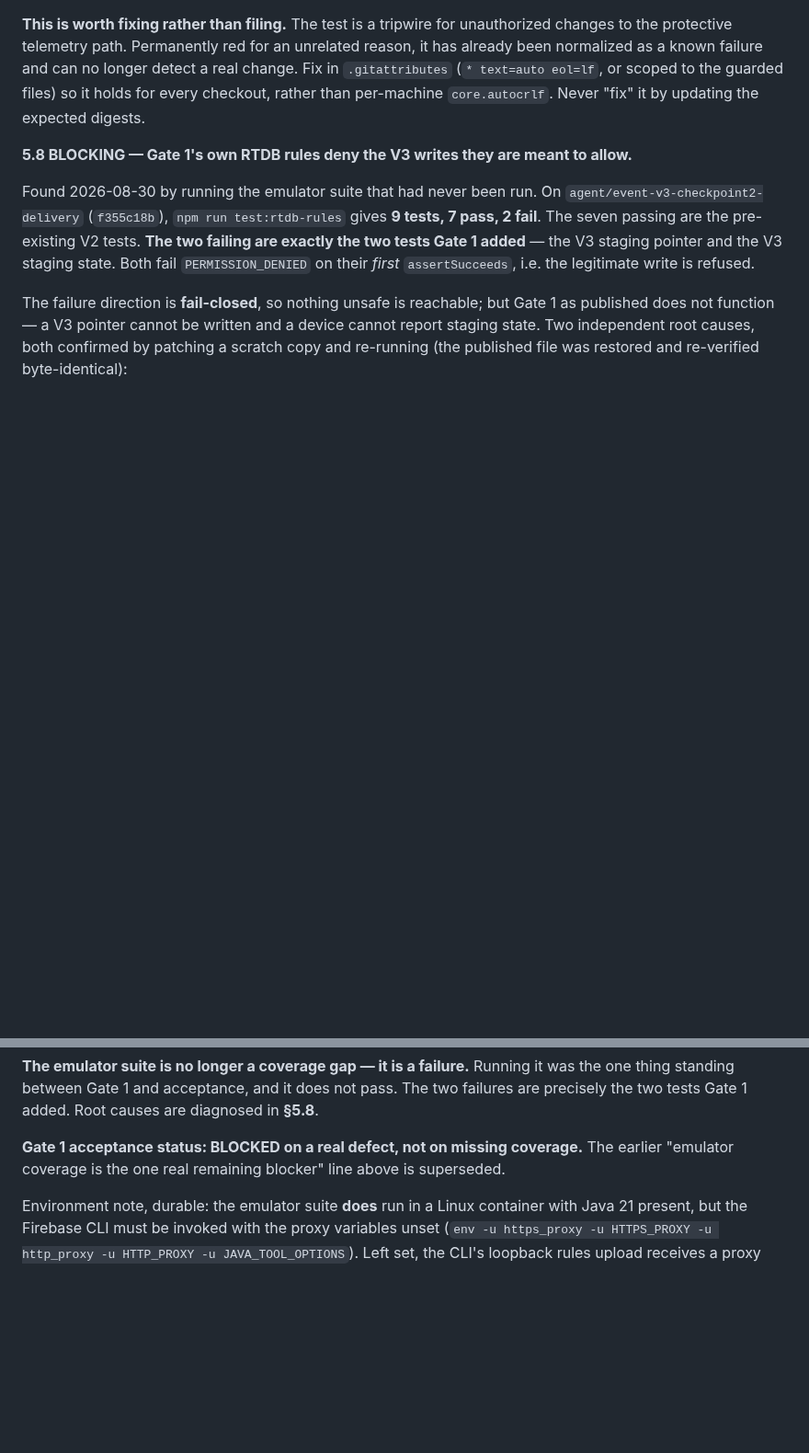
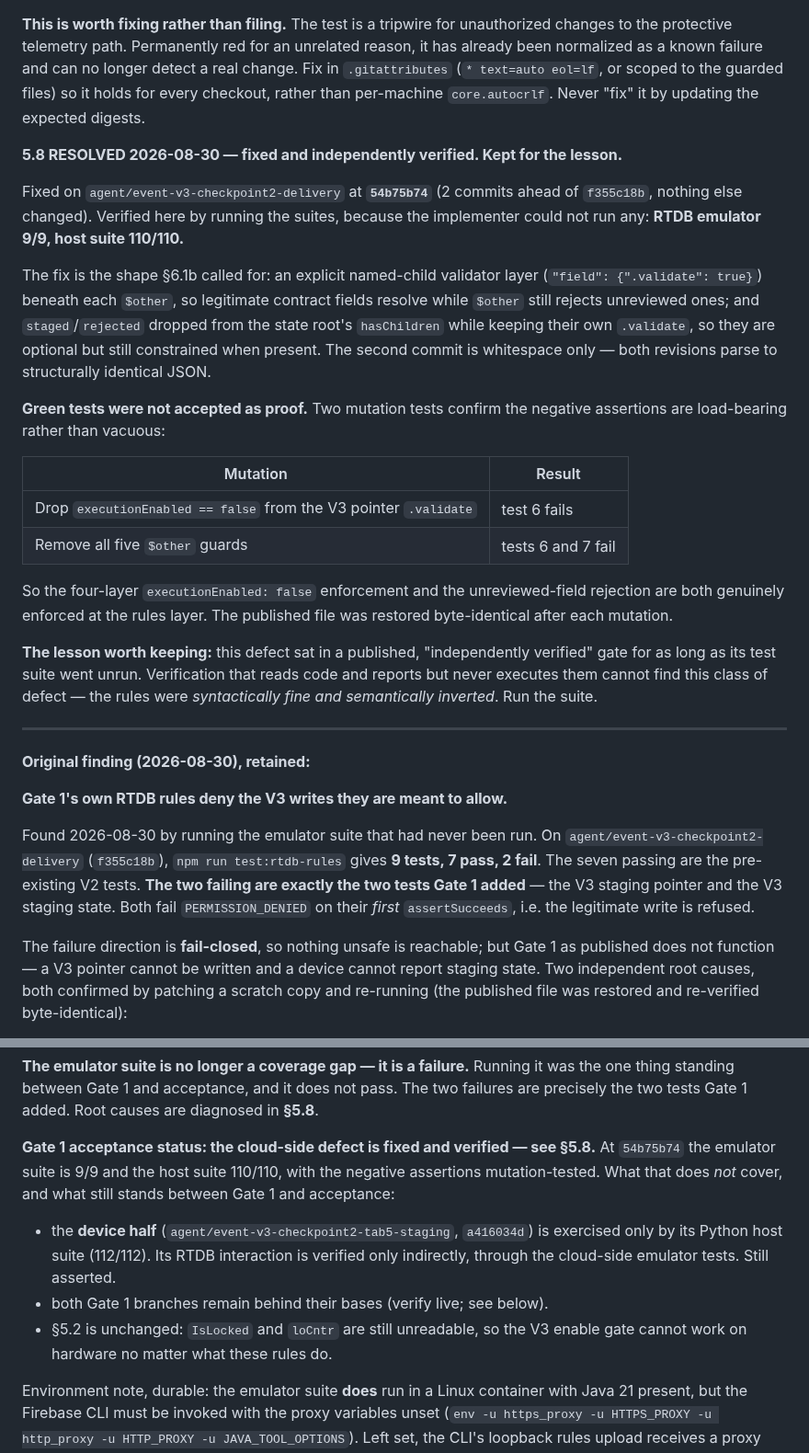
Before and after one commit to bobebaugh/well-pump-control, a Markdown page: 00-CURRENT-STATE-READ-FIRST.md, 2 parts joined by grey strips. Shown at 92% size. Rendered like a GitHub page; blank space fills up the shorter version.

Commit message:
Sync current state: verified Gate 1 rules fix
Hand-synced copy of the pilot document, verified byte-identical.

Co-Authored-By: Claude Opus 5 <noreply@anthropic.com>
Claude-Session: https://claude.ai/code/session_01GDr5mCMk5AG7gLUpkxX93w

```diff
--- a/00-CURRENT-STATE-READ-FIRST.md
+++ b/00-CURRENT-STATE-READ-FIRST.md
@@ -270,7 +270,41 @@ Fix in `.gitattributes` (`* text=auto eol=lf`, or scoped to the guarded files) s
 holds for every checkout, rather than per-machine `core.autocrlf`. Never "fix" it by
 updating the expected digests.
 
-**5.8 BLOCKING — Gate 1's own RTDB rules deny the V3 writes they are meant to allow.**
+**5.8 RESOLVED 2026-08-30 — fixed and independently verified. Kept for the lesson.**
+
+Fixed on `agent/event-v3-checkpoint2-delivery` at **`54b75b74`** (2 commits ahead of
+`f355c18b`, nothing else changed). Verified here by running the suites, because the
+implementer could not run any: **RTDB emulator 9/9, host suite 110/110.**
+
+The fix is the shape §6.1b called for: an explicit named-child validator layer
+(`"field": {".validate": true}`) beneath each `$other`, so legitimate contract fields
+resolve while `$other` still rejects unreviewed ones; and `staged`/`rejected` dropped
+from the state root's `hasChildren` while keeping their own `.validate`, so they are
+optional but still constrained when present. The second commit is whitespace only —
+both revisions parse to structurally identical JSON.
+
+**Green tests were not accepted as proof.** Two mutation tests confirm the negative
+assertions are load-bearing rather than vacuous:
+
+| Mutation | Result |
+|---|---|
+| Drop `executionEnabled == false` from the V3 pointer `.validate` | test 6 fails |
+| Remove all five `$other` guards | tests 6 and 7 fail |
+
+So the four-layer `executionEnabled: false` enforcement and the unreviewed-field
+rejection are both genuinely enforced at the rules layer. The published file was
+restored byte-identical after each mutation.
+
+**The lesson worth keeping:** this defect sat in a published, "independently verified"
+gate for as long as its test suite went unrun. Verification that reads code and reports
+but never executes them cannot find this class of defect — the rules were *syntactically
+fine and semantically inverted*. Run the suite.
+
+---
+
+**Original finding (2026-08-30), retained:**
+
+**Gate 1's own RTDB rules deny the V3 writes they are meant to allow.**
 
 Found 2026-08-30 by running the emulator suite that had never been run. On
 `agent/event-v3-checkpoint2-delivery` (`f355c18b`), `npm run test:rtdb-rules` gives
@@ -370,8 +404,17 @@ the one thing standing between Gate 1 and acceptance, and it does not pass. The
 failures are precisely the two tests Gate 1 added. Root causes are diagnosed in
 **§5.8**.
 
-**Gate 1 acceptance status: BLOCKED on a real defect, not on missing coverage.** The
-earlier "emulator coverage is the one real remaining blocker" line above is superseded.
+**Gate 1 acceptance status: the cloud-side defect is fixed and verified — see §5.8.**
+At `54b75b74` the emulator suite is 9/9 and the host suite 110/110, with the negative
+assertions mutation-tested. What that does *not* cover, and what still stands between
+Gate 1 and acceptance:
+
+- the **device half** (`agent/event-v3-checkpoint2-tab5-staging`, `a416034d`) is
+  exercised only by its Python host suite (112/112). Its RTDB interaction is verified
+  only indirectly, through the cloud-side emulator tests. Still asserted.
+- both Gate 1 branches remain behind their bases (verify live; see below).
+- §5.2 is unchanged: `IsLocked` and `loCntr` are still unreadable, so the V3 enable gate
+  cannot work on hardware no matter what these rules do.
 
 Environment note, durable: the emulator suite **does** run in a Linux container with
 Java 21 present, but the Firebase CLI must be invoked with the proxy variables unset
```
